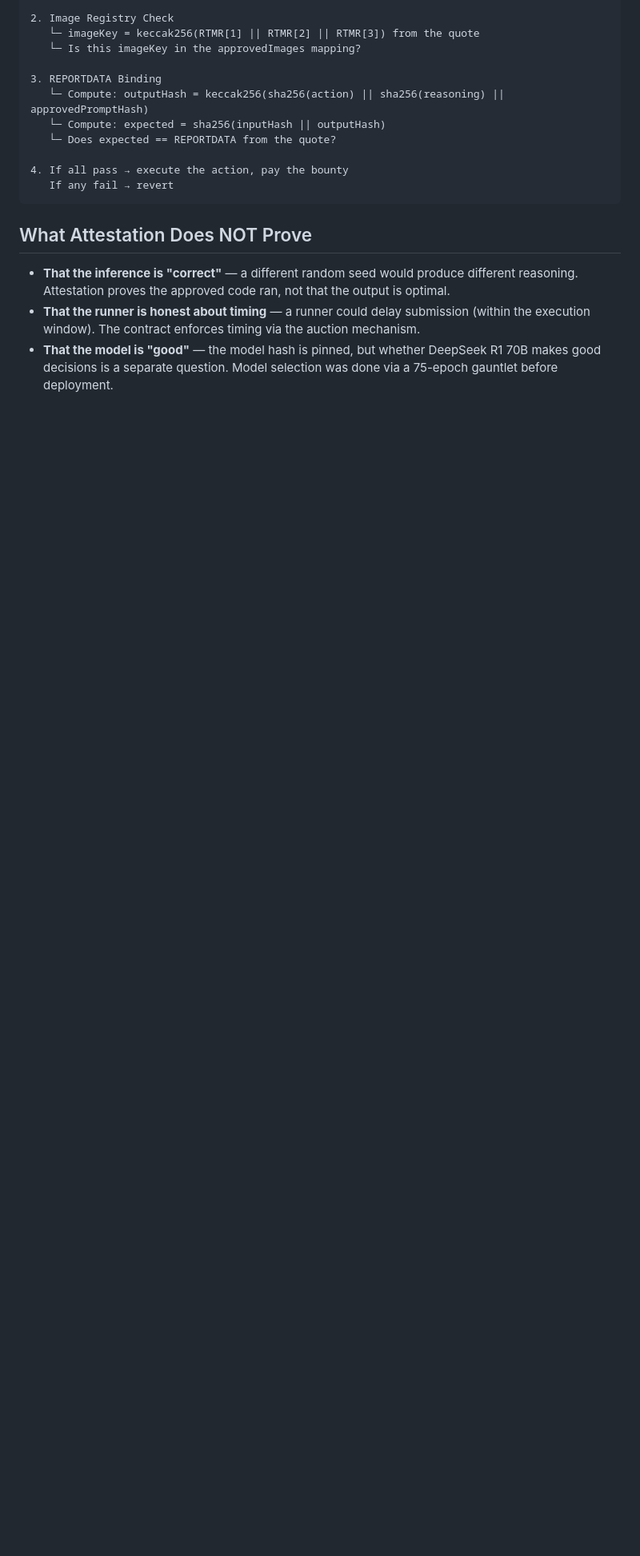
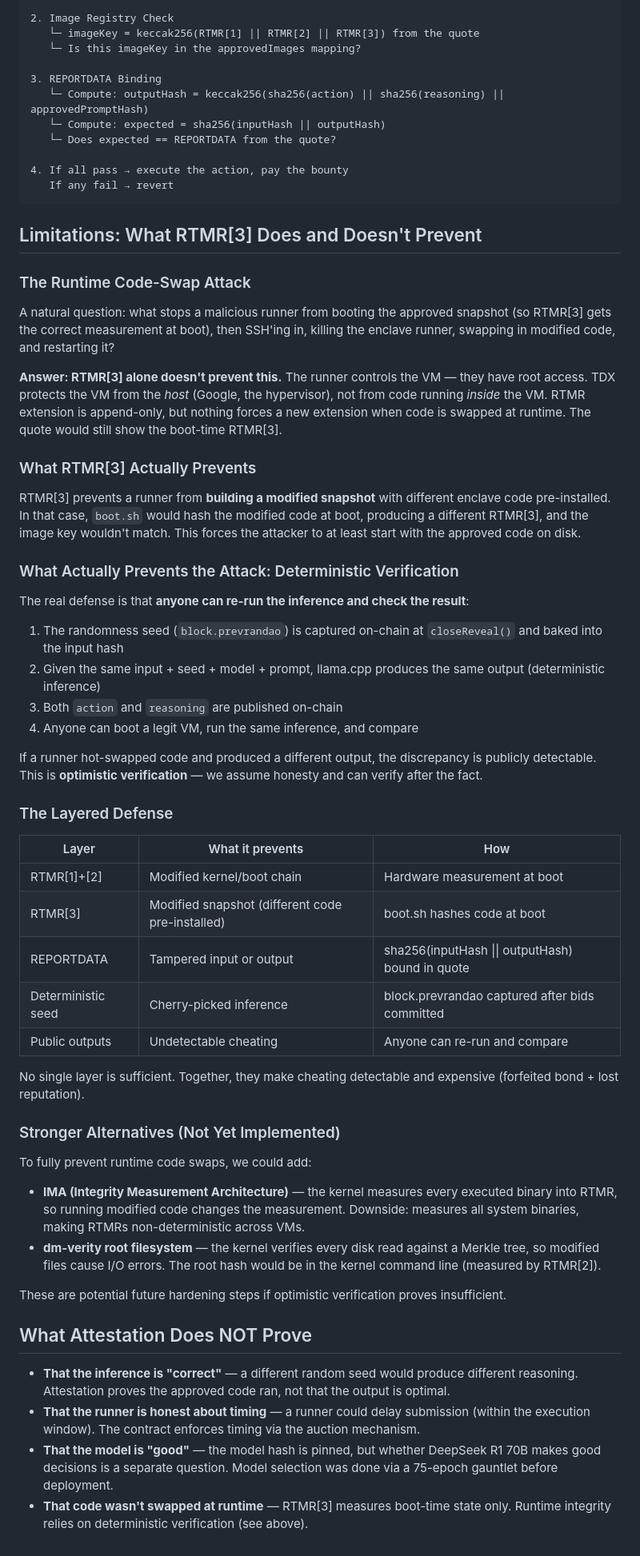
Before and after one commit to ahrussell/costanza, a Markdown page: ATTESTATION_DESIGN.md, the part around the change. Shown at 80% size. GitHub-like rendering; blank space fills up the shorter version.

Commit message:
Attestation doc: add runtime code-swap limitation and layered defense analysis
Be honest about what RTMR[3] does and doesn't prevent. The real defense
against a malicious runner hot-swapping code at runtime is deterministic
inference (prevrandao seed) + public outputs that anyone can re-run to verify.

Co-Authored-By: Claude Opus 4.6 (1M context) <noreply@anthropic.com>

````diff
--- a/ATTESTATION_DESIGN.md
+++ b/ATTESTATION_DESIGN.md
@@ -233,8 +233,53 @@ When a runner calls `submitAuctionResult(action, reasoning, proof, ...)`:
    If any fail → revert
 ```
 
+## Limitations: What RTMR[3] Does and Doesn't Prevent
+
+### The Runtime Code-Swap Attack
+
+A natural question: what stops a malicious runner from booting the approved snapshot (so RTMR[3] gets the correct measurement at boot), then SSH'ing in, killing the enclave runner, swapping in modified code, and restarting it?
+
+**Answer: RTMR[3] alone doesn't prevent this.** The runner controls the VM — they have root access. TDX protects the VM from the *host* (Google, the hypervisor), not from code running *inside* the VM. RTMR extension is append-only, but nothing forces a new extension when code is swapped at runtime. The quote would still show the boot-time RTMR[3].
+
+### What RTMR[3] Actually Prevents
+
+RTMR[3] prevents a runner from **building a modified snapshot** with different enclave code pre-installed. In that case, `boot.sh` would hash the modified code at boot, producing a different RTMR[3], and the image key wouldn't match. This forces the attacker to at least start with the approved code on disk.
+
+### What Actually Prevents the Attack: Deterministic Verification
+
+The real defense is that **anyone can re-run the inference and check the result**:
+
+1. The randomness seed (`block.prevrandao`) is captured on-chain at `closeReveal()` and baked into the input hash
+2. Given the same input + seed + model + prompt, llama.cpp produces the same output (deterministic inference)
+3. Both `action` and `reasoning` are published on-chain
+4. Anyone can boot a legit VM, run the same inference, and compare
+
+If a runner hot-swapped code and produced a different output, the discrepancy is publicly detectable. This is **optimistic verification** — we assume honesty and can verify after the fact.
+
+### The Layered Defense
+
+| Layer | What it prevents | How |
+|-------|-----------------|-----|
+| RTMR[1]+[2] | Modified kernel/boot chain | Hardware measurement at boot |
+| RTMR[3] | Modified snapshot (different code pre-installed) | boot.sh hashes code at boot |
+| REPORTDATA | Tampered input or output | sha256(inputHash \|\| outputHash) bound in quote |
+| Deterministic seed | Cherry-picked inference | block.prevrandao captured after bids committed |
+| Public outputs | Undetectable cheating | Anyone can re-run and compare |
+
+No single layer is sufficient. Together, they make cheating detectable and expensive (forfeited bond + lost reputation).
+
+### Stronger Alternatives (Not Yet Implemented)
+
+To fully prevent runtime code swaps, we could add:
+
+- **IMA (Integrity Measurement Architecture)** — the kernel measures every executed binary into RTMR, so running modified code changes the measurement. Downside: measures all system binaries, making RTMRs non-deterministic across VMs.
+- **dm-verity root filesystem** — the kernel verifies every disk read against a Merkle tree, so modified files cause I/O errors. The root hash would be in the kernel command line (measured by RTMR[2]).
+
+These are potential future hardening steps if optimistic verification proves insufficient.
+
 ## What Attestation Does NOT Prove
 
 - **That the inference is "correct"** — a different random seed would produce different reasoning. Attestation proves the approved code ran, not that the output is optimal.
 - **That the runner is honest about timing** — a runner could delay submission (within the execution window). The contract enforces timing via the auction mechanism.
 - **That the model is "good"** — the model hash is pinned, but whether DeepSeek R1 70B makes good decisions is a separate question. Model selection was done via a 75-epoch gauntlet before deployment.
+- **That code wasn't swapped at runtime** — RTMR[3] measures boot-time state only. Runtime integrity relies on deterministic verification (see above).
````
